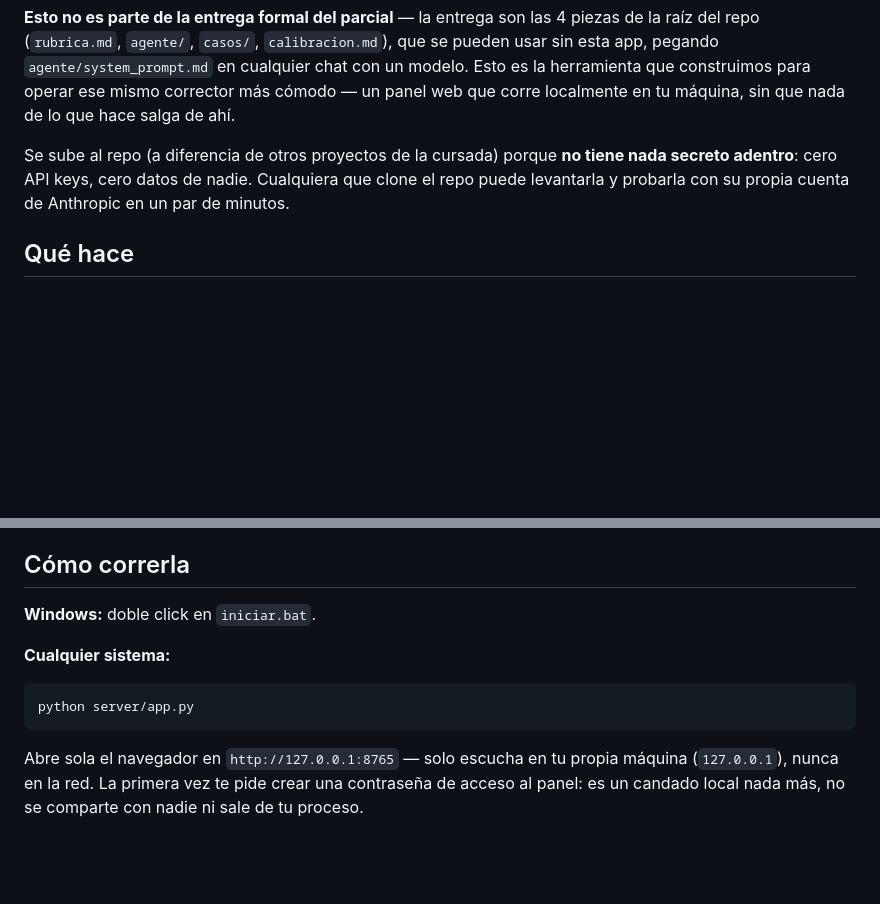
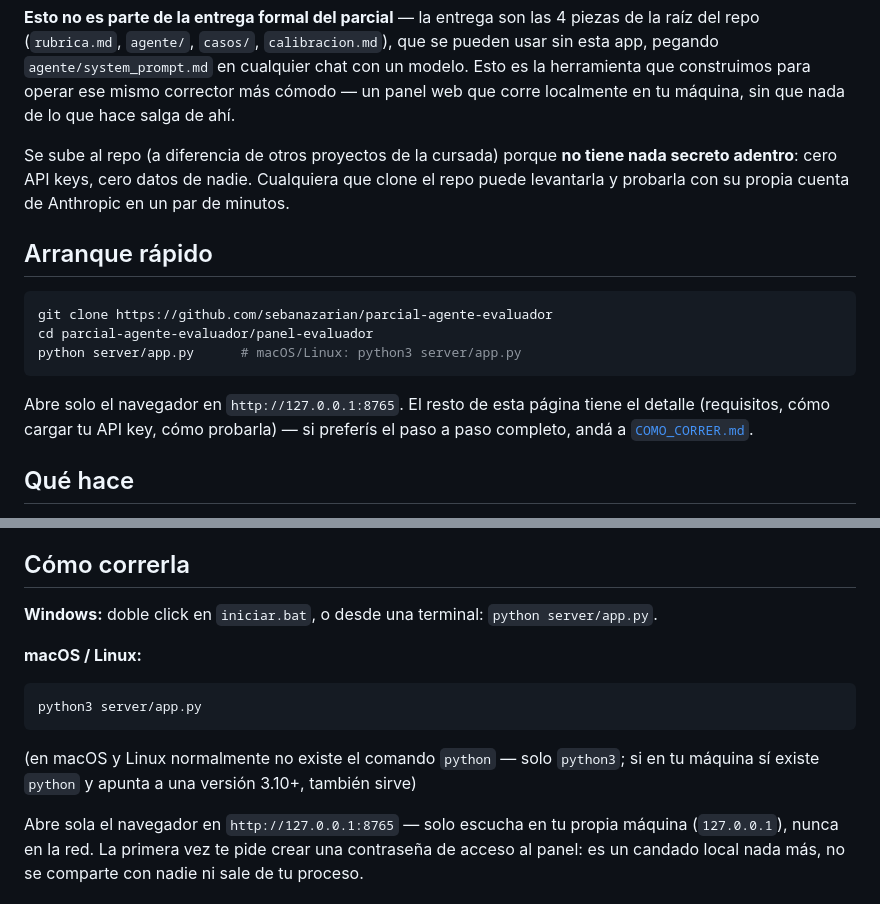
Before and after one commit to sebanazarian/parcial-agente-evaluador, a Markdown page: panel-evaluador/README.md, 2 parts joined by grey strips. GitHub-like rendering; blank space fills up the shorter version.

````diff
--- a/panel-evaluador/README.md
+++ b/panel-evaluador/README.md
@@ -9,6 +9,17 @@ máquina, sin que nada de lo que hace salga de ahí.
 Se sube al repo (a diferencia de otros proyectos de la cursada) porque **no tiene nada secreto
 adentro**: cero API keys, cero datos de nadie. Cualquiera que clone el repo puede levantarla y
 probarla con su propia cuenta de Anthropic en un par de minutos.
+
+## Arranque rápido
+
+```bash
+git clone https://github.com/sebanazarian/parcial-agente-evaluador
+cd parcial-agente-evaluador/panel-evaluador
+python server/app.py      # macOS/Linux: python3 server/app.py
+```
+Abre solo el navegador en `http://127.0.0.1:8765`. El resto de esta página tiene el detalle
+(requisitos, cómo cargar tu API key, cómo probarla) — si preferís el paso a paso completo, andá
+a [`COMO_CORRER.md`](COMO_CORRER.md).
 
 ## Qué hace
 
@@ -30,12 +41,14 @@ propia app (si no lo tenés, la app te da el comando para clonar a mano).
 
 ## Cómo correrla
 
-**Windows:** doble click en `iniciar.bat`.
+**Windows:** doble click en `iniciar.bat`, o desde una terminal: `python server/app.py`.
 
-**Cualquier sistema:**
+**macOS / Linux:**
 ```bash
-python server/app.py
+python3 server/app.py
 ```
+(en macOS y Linux normalmente no existe el comando `python` — solo `python3`; si en tu máquina
+sí existe `python` y apunta a una versión 3.10+, también sirve)
 
 Abre sola el navegador en `http://127.0.0.1:8765` — solo escucha en tu propia máquina (`127.0.0.1`),
 nunca en la red. La primera vez te pide crear una contraseña de acceso al panel: es un candado
````
Also changed, not shown: README.md (+4 -4 lines), panel-evaluador/COMO_CORRER.md (+20 -7 lines).
